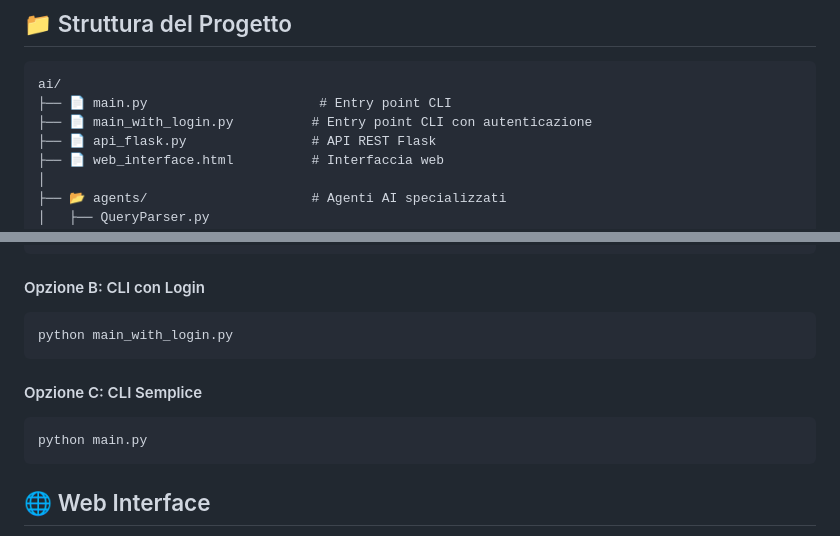
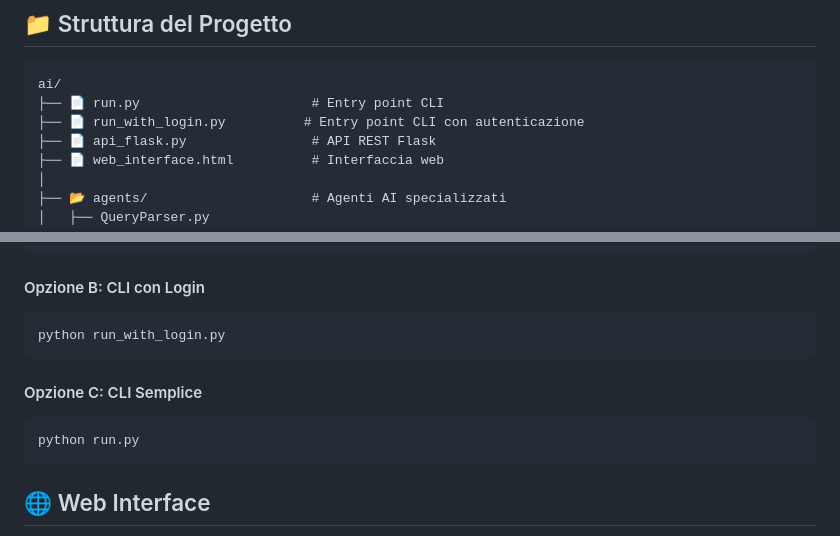
Before and after one commit to gaiacassinelli1/agent-ai-agente-di-viaggio, a Markdown page: README.md, 2 parts joined by grey strips. Rendered like a GitHub page.

Commit message:
Update project structure and entry point filenames

````diff
--- a/README.md
+++ b/README.md
@@ -6,8 +6,8 @@ Assistente di viaggio intelligente basato su AI che aiuta a pianificare viaggi p
 
 ```
 ai/
-├── 📄 main.py                      # Entry point CLI
-├── 📄 main_with_login.py          # Entry point CLI con autenticazione
+├── 📄 run.py                      # Entry point CLI
+├── 📄 run_with_login.py          # Entry point CLI con autenticazione
 ├── 📄 api_flask.py                # API REST Flask
 ├── 📄 web_interface.html          # Interfaccia web
 │
@@ -79,13 +79,13 @@ python api_flask.py
 #### Opzione B: CLI con Login
 
 ```bash
-python main_with_login.py
+python run_with_login.py
 ```
 
 #### Opzione C: CLI Semplice
 
 ```bash
-python main.py
+python run.py
 ```
 
 ## 🌐 Web Interface
````
